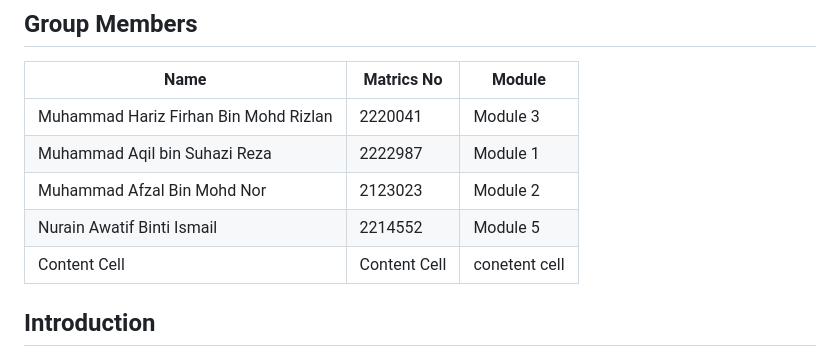
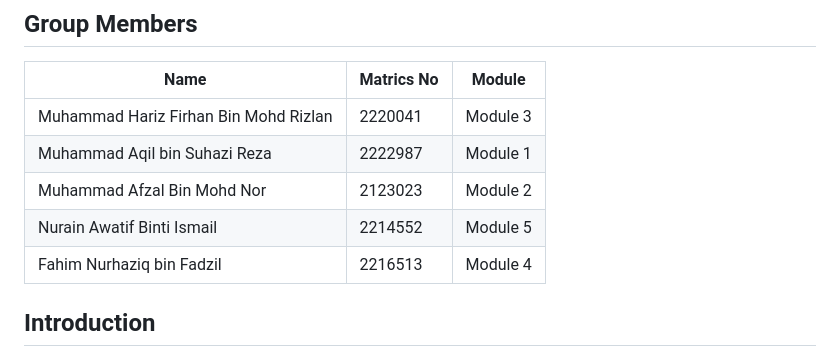
Before and after one commit to Firiz17/Playzone-Booking-Platform-for-Sports-Facilities, a Markdown page: README.md, the part around the change. Drawn GitHub-style.

```diff
--- a/README.md
+++ b/README.md
@@ -13,7 +13,7 @@
 | Muhammad Aqil bin Suhazi Reza  | 2222987  | Module 1 |
 | Muhammad Afzal Bin Mohd Nor  | 2123023  | Module 2 |
 | Nurain Awatif Binti Ismail  | 2214552  | Module 5 |
-| Content Cell  | Content Cell  | conetent cell |
+| Fahim Nurhaziq bin Fadzil  | 2216513  | Module 4 |
 
 
 
```
